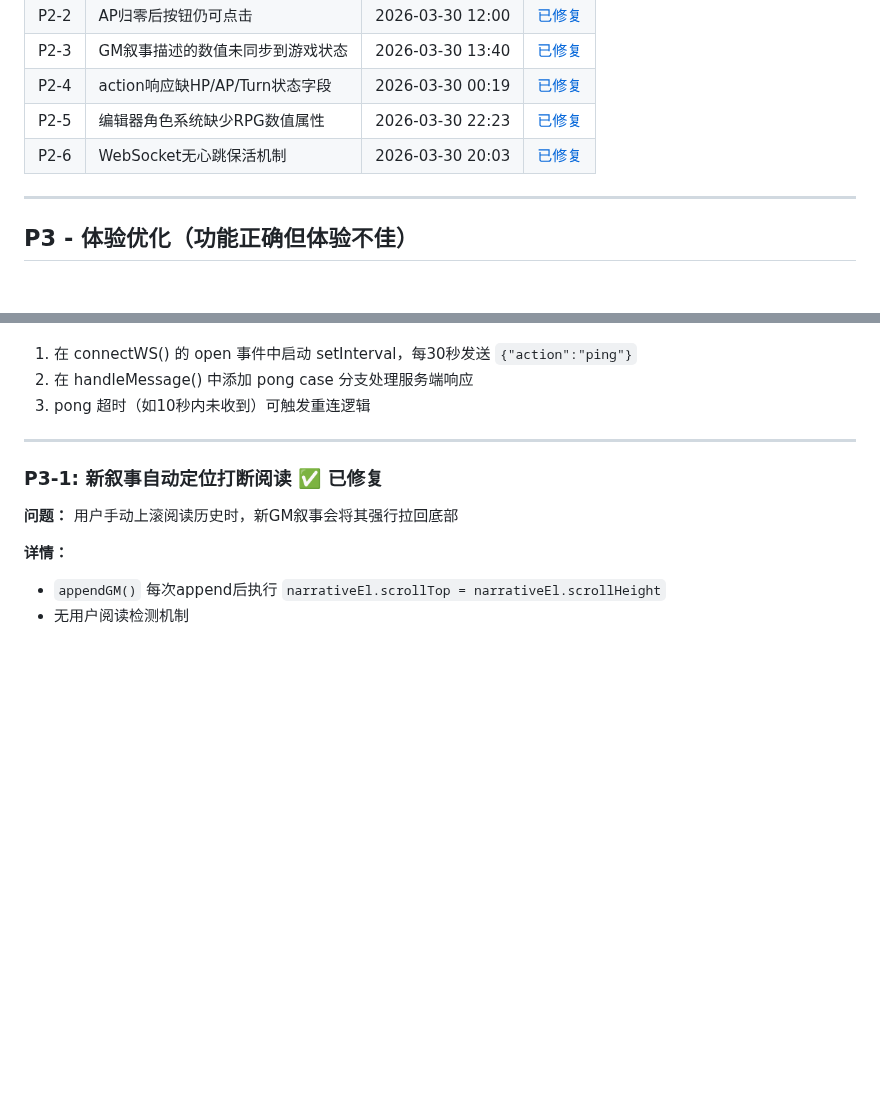
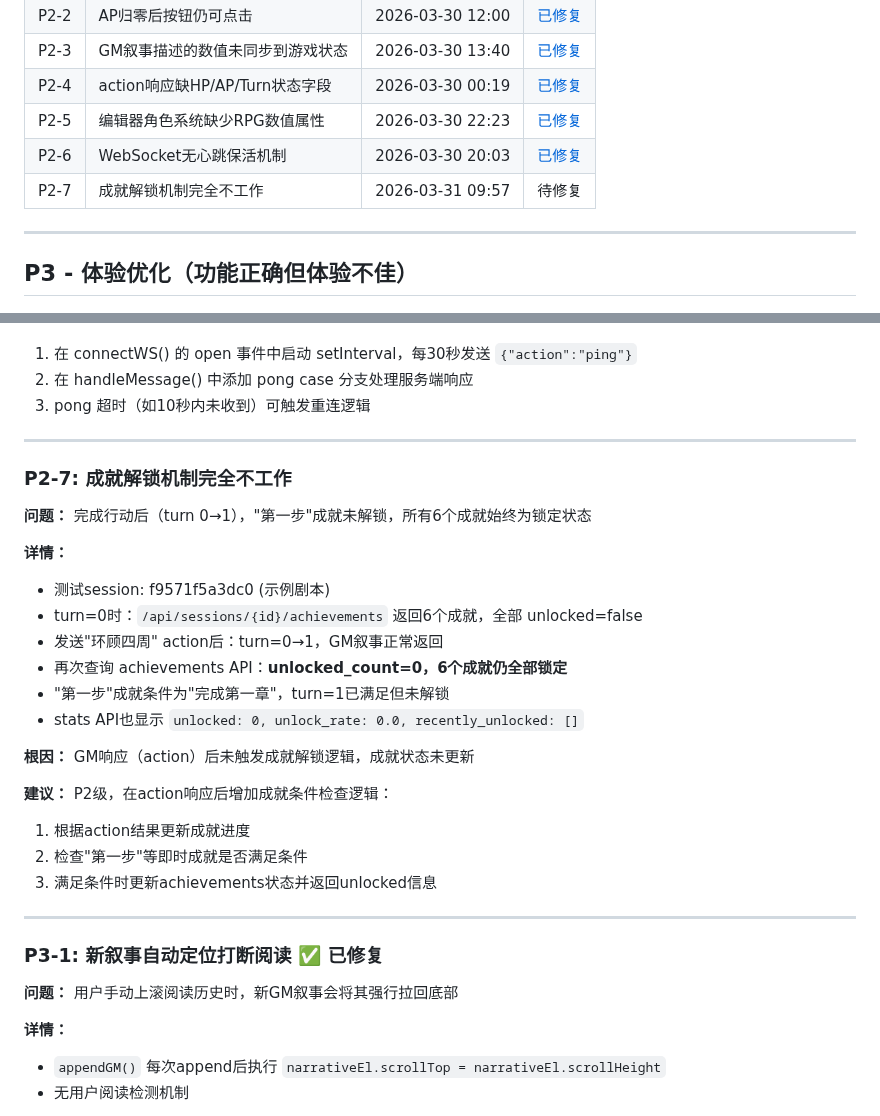
Before and after one commit to gtx1049/RPGAgent, a Markdown page: debug.md, 2 parts joined by grey strips. GitHub-like rendering; blank space fills up the shorter version.

```diff
--- a/debug.md
+++ b/debug.md
@@ -27,6 +27,7 @@
 | P2-4 | action响应缺HP/AP/Turn状态字段 | 2026-03-30 00:19 | [已修复](https://github.com/gaotianxing/RPGAgent/commit/df3eca5) |
 | P2-5 | 编辑器角色系统缺少RPG数值属性 | 2026-03-30 22:23 | [已修复](https://github.com/gaotianxing/RPGAgent/commit/dc82f3f) |
 | P2-6 | WebSocket无心跳保活机制 | 2026-03-30 20:03 | [已修复](https://github.com/gaotianxing/RPGAgent/commit/68700e2) |
+| P2-7 | 成就解锁机制完全不工作 | 2026-03-31 09:57 | 待修复 |
 
 ---
 
@@ -196,6 +197,27 @@
 1. 在 connectWS() 的 open 事件中启动 setInterval，每30秒发送 `{"action":"ping"}`
 2. 在 handleMessage() 中添加 pong case 分支处理服务端响应
 3. pong 超时（如10秒内未收到）可触发重连逻辑
+
+---
+
+### P2-7: 成就解锁机制完全不工作
+
+**问题：** 完成行动后（turn 0→1），"第一步"成就未解锁，所有6个成就始终为锁定状态
+
+**详情：**
+- 测试session: f9571f5a3dc0 (示例剧本)
+- turn=0时：`/api/sessions/{id}/achievements` 返回6个成就，全部 unlocked=false
+- 发送"环顾四周" action后：turn=0→1，GM叙事正常返回
+- 再次查询 achievements API：**unlocked_count=0，6个成就仍全部锁定**
+- "第一步"成就条件为"完成第一章"，turn=1已满足但未解锁
+- stats API也显示 `unlocked: 0, unlock_rate: 0.0, recently_unlocked: []`
+
+**根因：** GM响应（action）后未触发成就解锁逻辑，成就状态未更新
+
+**建议：** P2级，在action响应后增加成就条件检查逻辑：
+1. 根据action结果更新成就进度
+2. 检查"第一步"等即时成就是否满足条件
+3. 满足条件时更新achievements状态并返回unlocked信息
 
 ---
 
```
Also changed, not shown: other parts of debug.md (+1 -1 lines), totest.md (+16 -2 lines).
